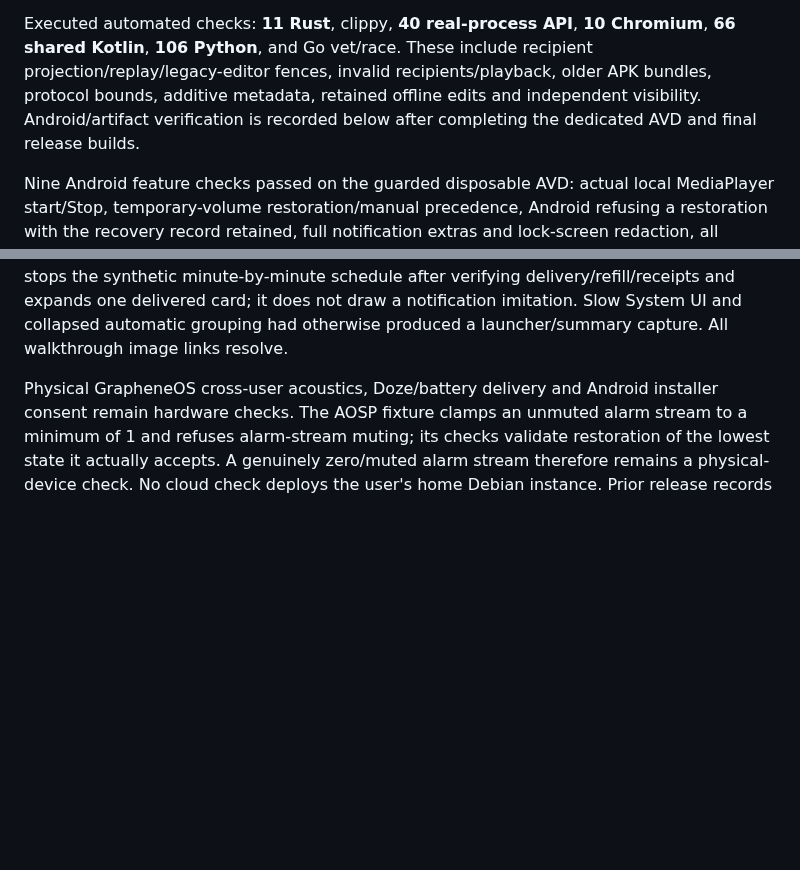
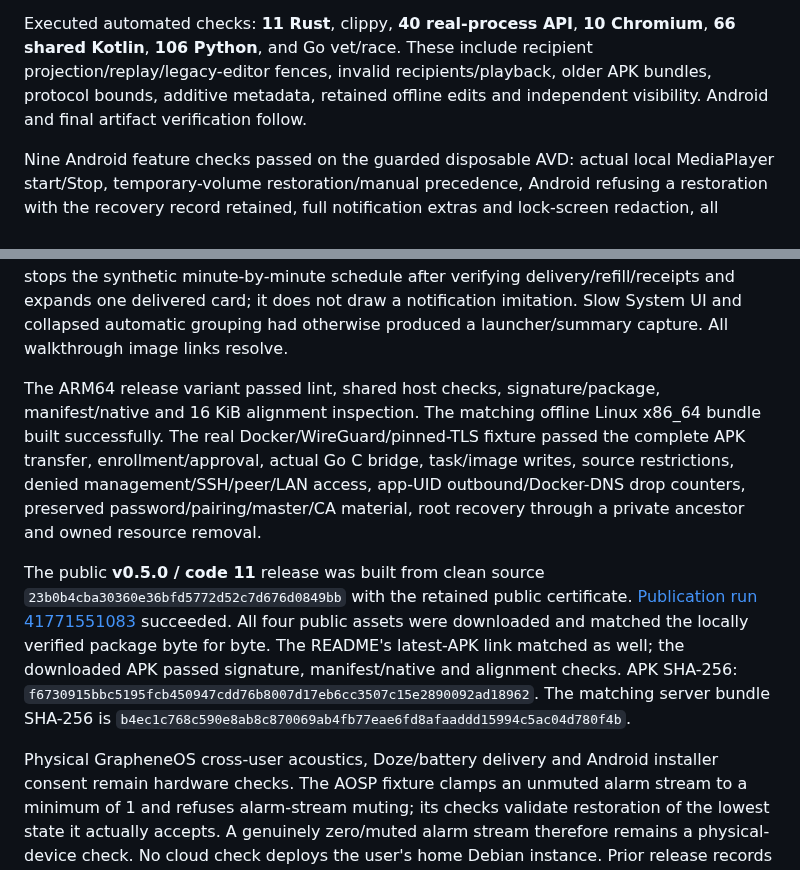
Before and after one commit to argentumseven/field-notes, a Markdown page: docs/VALIDATION.md, 2 parts joined by grey strips. GitHub-like rendering; blank space fills up the shorter version.

Commit message:
Record verified 0.5.0 release and update guidance

```diff
--- a/docs/VALIDATION.md
+++ b/docs/VALIDATION.md
@@ -27,8 +27,7 @@ Executed automated checks: **11 Rust**, clippy, **40 real-process API**, **10
 Chromium**, **66 shared Kotlin**, **106 Python**, and Go vet/race. These include
 recipient projection/replay/legacy-editor fences, invalid recipients/playback,
 older APK bundles, protocol bounds, additive metadata, retained offline edits
-and independent visibility. Android/artifact verification is recorded below
-after completing the dedicated AVD and final release builds.
+and independent visibility. Android and final artifact verification follow.
 
 Nine Android feature checks passed on the guarded disposable AVD: actual local
 MediaPlayer start/Stop, temporary-volume restoration/manual precedence, Android
@@ -54,6 +53,24 @@ The capture stops the synthetic minute-by-minute schedule after verifying
 delivery/refill/receipts and expands one delivered card; it does not draw a
 notification imitation. Slow System UI and collapsed automatic grouping had
 otherwise produced a launcher/summary capture. All walkthrough image links resolve.
+
+The ARM64 release variant passed lint, shared host checks, signature/package,
+manifest/native and 16 KiB alignment inspection. The matching offline Linux
+x86_64 bundle built successfully. The real Docker/WireGuard/pinned-TLS fixture
+passed the complete APK transfer, enrollment/approval, actual Go C bridge,
+task/image writes, source restrictions, denied management/SSH/peer/LAN access,
+app-UID outbound/Docker-DNS drop counters, preserved password/pairing/master/CA
+material, root recovery through a private ancestor and owned resource removal.
+
+The public **v0.5.0 / code 11** release was built from clean source
+`23b0b4cba30360e36bfd5772d52c7d676d0849bb` with the retained public certificate.
+[Publication run 41771551083](https://github.com/argentumseven/field-notes/actions/runs/41771551083)
+succeeded. All four public assets were downloaded and matched the locally
+verified package byte for byte. The README's latest-APK link matched as well;
+the downloaded APK passed signature, manifest/native and alignment checks.
+APK SHA-256: `f6730915bbc5195fcb450947cdd76b8007d17eb6cc3507c15e2890092ad18962`.
+The matching server bundle SHA-256 is
+`b4ec1c768c590e8ab8c870069ab4fb77eae6fd8afaaddd15994c5ac04d780f4b`.
 
 Physical GrapheneOS cross-user acoustics, Doze/battery delivery and Android
 installer consent remain hardware checks. The AOSP fixture clamps an unmuted
```
Also changed, not shown: docs/UPDATES.md (+6 -4 lines).
